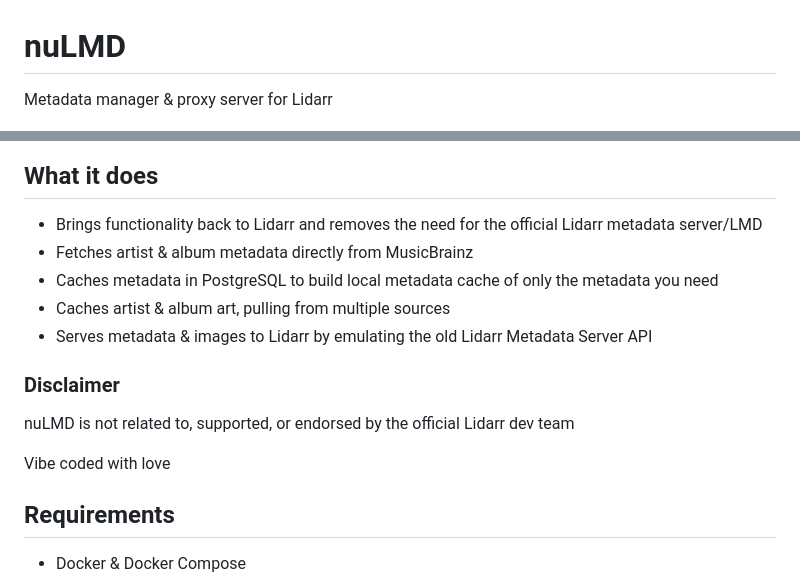
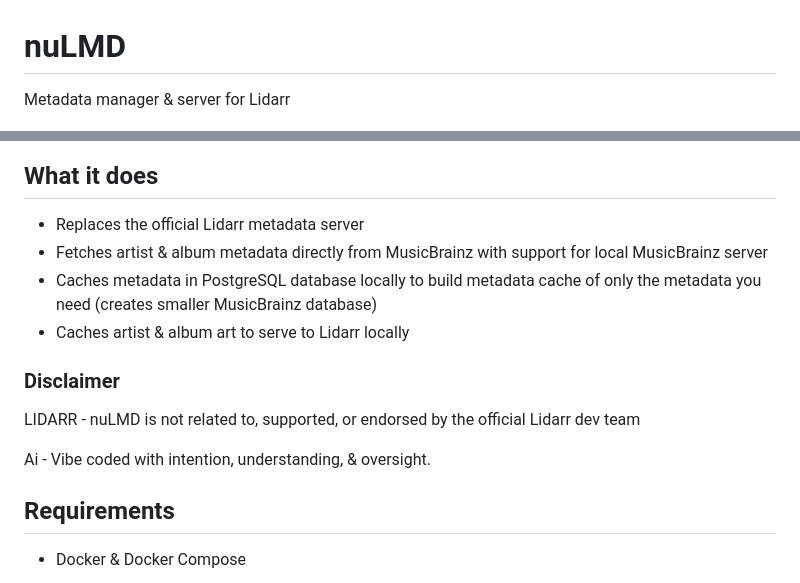
Before and after one commit to ofernander/nuLMD, a Markdown page: README.md, 2 parts joined by grey strips. Drawn GitHub-style.

Commit message:
update: readme

```diff
--- a/README.md
+++ b/README.md
@@ -1,23 +1,22 @@
 # nuLMD
 
-Metadata manager & proxy server for Lidarr
+Metadata manager & server for Lidarr
 
 ![nuLMD](/public/assets/project_screen.png)
 
 ## What it does
 
-- Brings functionality back to Lidarr and removes the need for the official Lidarr metadata server/LMD
-- Fetches artist & album metadata directly from MusicBrainz
-- Caches metadata in PostgreSQL to build local metadata cache of only the metadata you need
-- Caches artist & album art, pulling from multiple sources
-- Serves metadata & images to Lidarr by emulating the old Lidarr Metadata Server API
+- Replaces the official Lidarr metadata server
+- Fetches artist & album metadata directly from MusicBrainz with support for local MusicBrainz server
+- Caches metadata in PostgreSQL database locally to build metadata cache of only the metadata you need (creates smaller MusicBrainz database)
+- Caches artist & album art to serve to Lidarr locally
 
 
 ### Disclaimer
 
-nuLMD is not related to, supported, or endorsed by the official Lidarr dev team
+LIDARR - nuLMD is not related to, supported, or endorsed by the official Lidarr dev team
 
-Vibe coded with love
+Ai - Vibe coded with intention, understanding, & oversight.
 
 ## Requirements
 
```
